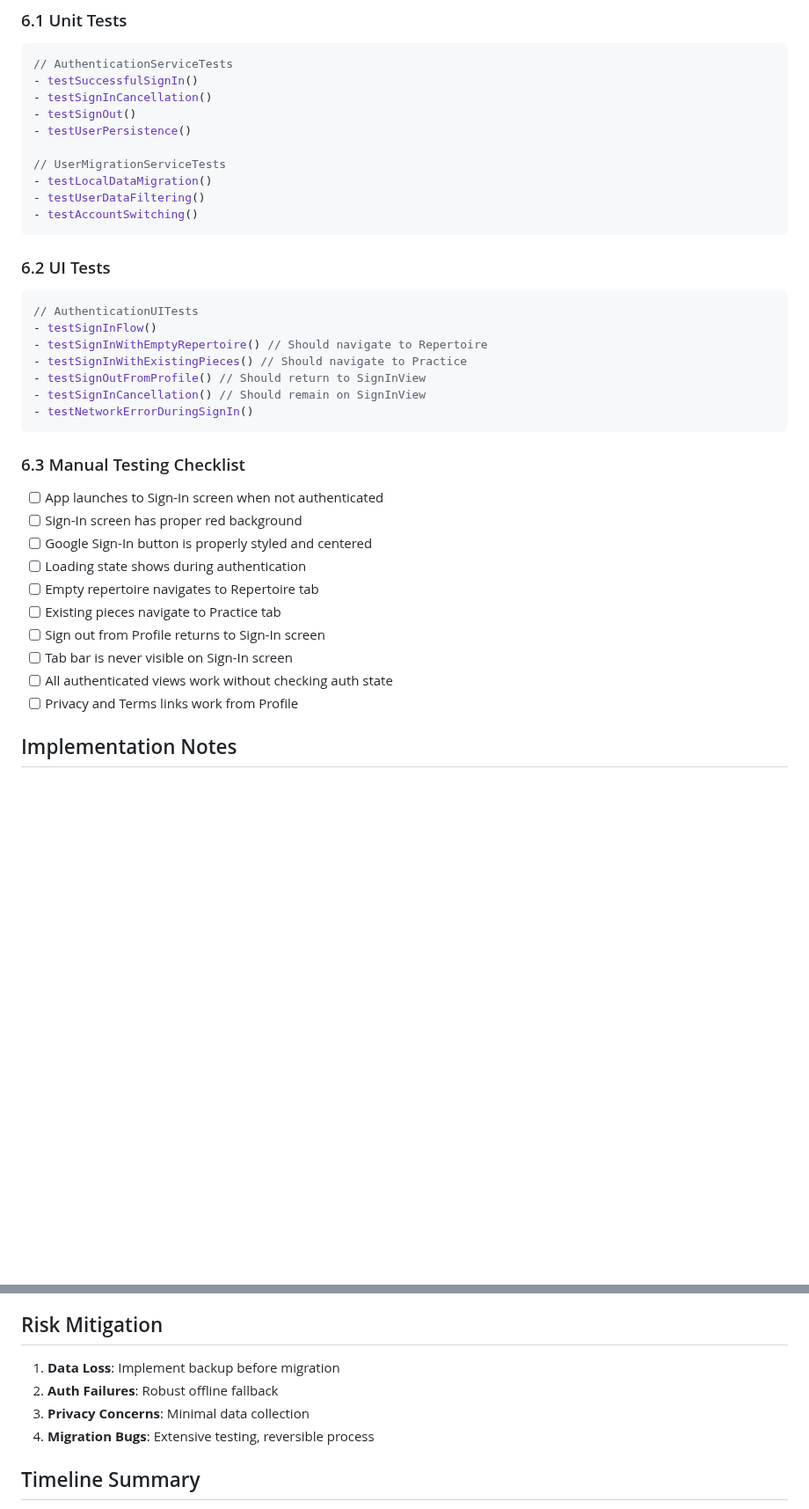
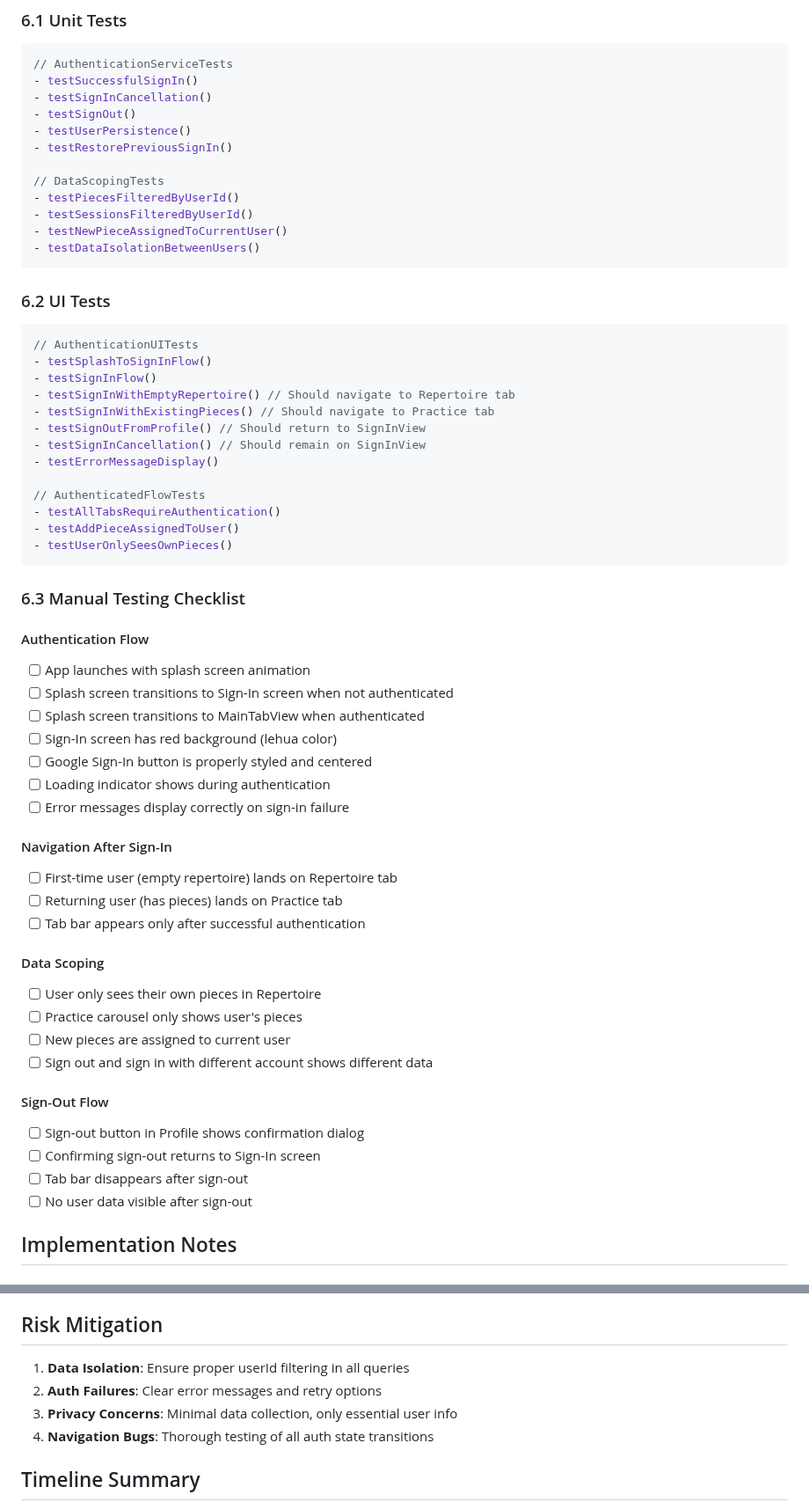
Before and after one commit to dherman/haumana, a Markdown page: planning/milestone-4-implementation-plan.md, 2 parts joined by grey strips. Shown at 88% size. Rendered like a GitHub page; blank space fills up the shorter version.

Commit message:
Update Phase 6 testing plan to match simplified auth flow
- Remove obsolete UserMigrationServiceTests
- Add DataScopingTests for user data isolation
- Update UI tests to cover actual implemented flows
- Expand manual testing checklist with clear sections
- Update risk mitigation to focus on data isolation

The testing plan now accurately reflects our architecture where:
- Authentication is required to use the app
- No local-only data or migration exists
- Each user only sees their own data

🤖 Generated with [Claude Code](https://claude.ai/code)

Co-Authored-By: Claude <noreply@anthropic.com>

````diff
--- a/planning/milestone-4-implementation-plan.md
+++ b/planning/milestone-4-implementation-plan.md
@@ -361,35 +361,59 @@ func confirmSignOut() {
 - testSignInCancellation()
 - testSignOut()
 - testUserPersistence()
+- testRestorePreviousSignIn()
 
-// UserMigrationServiceTests
-- testLocalDataMigration()
-- testUserDataFiltering()
-- testAccountSwitching()
+// DataScopingTests
+- testPiecesFilteredByUserId()
+- testSessionsFilteredByUserId()
+- testNewPieceAssignedToCurrentUser()
+- testDataIsolationBetweenUsers()
 ```
 
 ### 6.2 UI Tests
 ```swift
 // AuthenticationUITests
+- testSplashToSignInFlow()
 - testSignInFlow()
-- testSignInWithEmptyRepertoire() // Should navigate to Repertoire
-- testSignInWithExistingPieces() // Should navigate to Practice
+- testSignInWithEmptyRepertoire() // Should navigate to Repertoire tab
+- testSignInWithExistingPieces() // Should navigate to Practice tab
 - testSignOutFromProfile() // Should return to SignInView
 - testSignInCancellation() // Should remain on SignInView
-- testNetworkErrorDuringSignIn()
+- testErrorMessageDisplay()
+
+// AuthenticatedFlowTests
+- testAllTabsRequireAuthentication()
+- testAddPieceAssignedToUser()
+- testUserOnlySeesOwnPieces()
 ```
 
 ### 6.3 Manual Testing Checklist
-- [ ] App launches to Sign-In screen when not authenticated
-- [ ] Sign-In screen has proper red background
+
+#### Authentication Flow
+- [ ] App launches with splash screen animation
+- [ ] Splash screen transitions to Sign-In screen when not authenticated
+- [ ] Splash screen transitions to MainTabView when authenticated
+- [ ] Sign-In screen has red background (lehua color)
 - [ ] Google Sign-In button is properly styled and centered
-- [ ] Loading state shows during authentication
-- [ ] Empty repertoire navigates to Repertoire tab
-- [ ] Existing pieces navigate to Practice tab
-- [ ] Sign out from Profile returns to Sign-In screen
-- [ ] Tab bar is never visible on Sign-In screen
-- [ ] All authenticated views work without checking auth state
-- [ ] Privacy and Terms links work from Profile
+- [ ] Loading indicator shows during authentication
+- [ ] Error messages display correctly on sign-in failure
+
+#### Navigation After Sign-In
+- [ ] First-time user (empty repertoire) lands on Repertoire tab
+- [ ] Returning user (has pieces) lands on Practice tab
+- [ ] Tab bar appears only after successful authentication
+
+#### Data Scoping
+- [ ] User only sees their own pieces in Repertoire
+- [ ] Practice carousel only shows user's pieces
+- [ ] New pieces are assigned to current user
+- [ ] Sign out and sign in with different account shows different data
+
+#### Sign-Out Flow
+- [ ] Sign-out button in Profile shows confirmation dialog
+- [ ] Confirming sign-out returns to Sign-In screen
+- [ ] Tab bar disappears after sign-out
+- [ ] No user data visible after sign-out
 
 ## Implementation Notes
 
@@ -432,10 +456,10 @@ func confirmSignOut() {
 
 ## Risk Mitigation
 
-1. **Data Loss**: Implement backup before migration
-2. **Auth Failures**: Robust offline fallback
-3. **Privacy Concerns**: Minimal data collection
-4. **Migration Bugs**: Extensive testing, reversible process
+1. **Data Isolation**: Ensure proper userId filtering in all queries
+2. **Auth Failures**: Clear error messages and retry options
+3. **Privacy Concerns**: Minimal data collection, only essential user info
+4. **Navigation Bugs**: Thorough testing of all auth state transitions
 
 ## Timeline Summary
 
````
